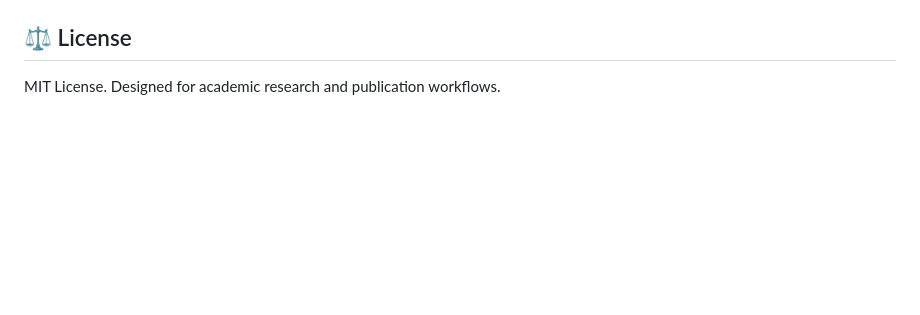
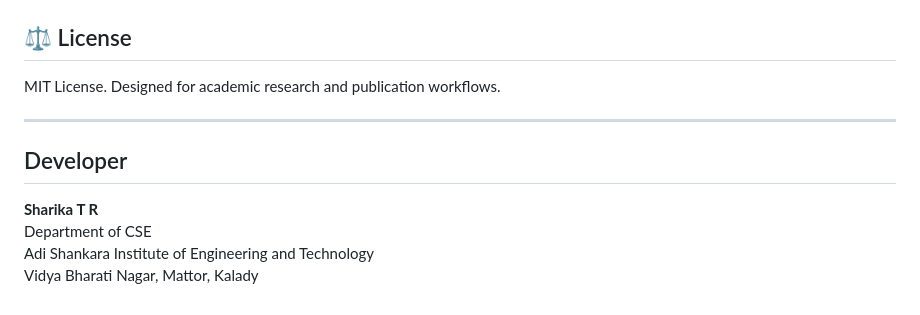
Before and after one commit to sharika100/universal-academic-converter, a Markdown page: README.md, the part around the change. Rendered like a GitHub page; blank space fills up the shorter version.

Commit message:
docs: add developer section to README.md

```diff
--- a/README.md
+++ b/README.md
@@ -157,3 +157,12 @@ universal-academic-converter/
 ## ⚖️ License
 
 MIT License. Designed for academic research and publication workflows.
+
+---
+
+## Developer
+
+**Sharika T R**
+Department of CSE
+Adi Shankara Institute of Engineering and Technology
+Vidya Bharati Nagar, Mattor, Kalady
```
